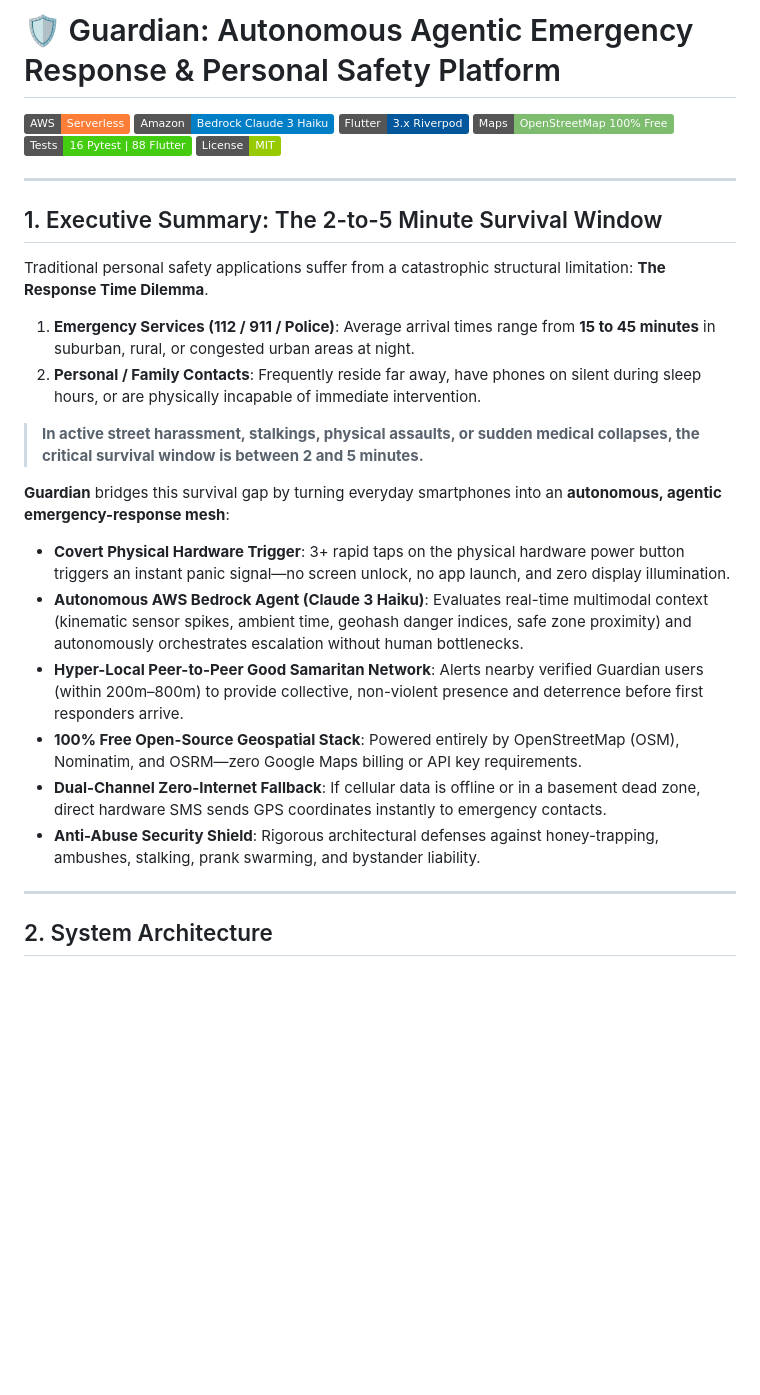
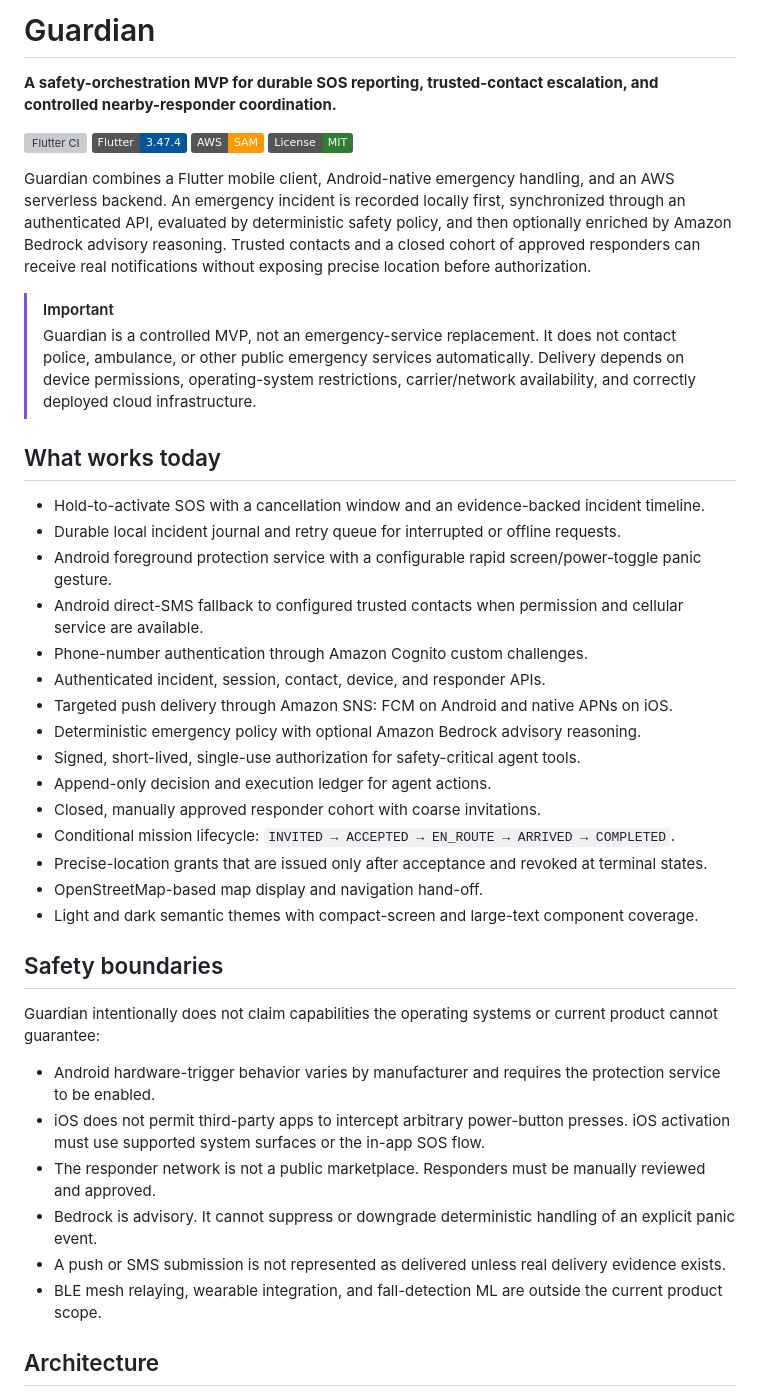
Before and after one commit to kunaldrafts25/Guardian, a Markdown page: README.md, the part around one of its changes. Drawn GitHub-style; badges without logos; blank space fills up the shorter version; grey boxes are pictures that could not be loaded.

````diff
--- a/README.md
+++ b/README.md
@@ -1,33 +1,46 @@
-# 🛡️ Guardian: Autonomous Agentic Emergency Response & Personal Safety Platform
+# Guardian
 
-[![AWS Serverless](https://img.shields.io/badge/AWS-Serverless-orange.svg?logo=amazon-aws)](https://aws.amazon.com/)
-[![Amazon Bedrock](https://img.shields.io/badge/Amazon-Bedrock_Claude_3_Haiku-blue.svg)](https://aws.amazon.com/bedrock/)
-[![Flutter](https://img.shields.io/badge/Flutter-3.x_Riverpod-02569B.svg?logo=flutter)](https://flutter.dev/)
-[![OpenStreetMap](https://img.shields.io/badge/Maps-OpenStreetMap_100%25_Free-7EBC6F.svg?logo=openstreetmap)](https://www.openstreetmap.org/)
-[![Tests Passing](https://img.shields.io/badge/Tests-16_Pytest_%7C_88_Flutter-brightgreen.svg)]()
-[![License](https://img.shields.io/badge/License-MIT-green.svg)](LICENSE)
+**A safety-orchestration MVP for durable SOS reporting, trusted-contact escalation, and controlled nearby-responder coordination.**
 
----
+[![Flutter CI](https://github.com/kunaldrafts25/Guardian/actions/workflows/flutter_ci.yml/badge.svg?branch=main)](https://github.com/kunaldrafts25/Guardian/actions/workflows/flutter_ci.yml)
+[![Flutter](https://img.shields.io/badge/Flutter-3.47.4-02569B?logo=flutter)](https://flutter.dev/)
+[![AWS SAM](https://img.shields.io/badge/AWS-SAM-FF9900?logo=amazonwebservices)](https://aws.amazon.com/serverless/sam/)
+[![License: MIT](https://img.shields.io/badge/License-MIT-2E7D32.svg)](LICENSE)
 
-## 1. Executive Summary: The 2-to-5 Minute Survival Window
+Guardian combines a Flutter mobile client, Android-native emergency handling, and an AWS serverless backend. An emergency incident is recorded locally first, synchronized through an authenticated API, evaluated by deterministic safety policy, and then optionally enriched by Amazon Bedrock advisory reasoning. Trusted contacts and a closed cohort of approved responders can receive real notifications without exposing precise location before authorization.
 
-Traditional personal safety applications suffer from a catastrophic structural limitation: **The Response Time Dilemma**.
+> [!IMPORTANT]
+> Guardian is a controlled MVP, not an emergency-service replacement. It does not contact police, ambulance, or other public emergency services automatically. Delivery depends on device permissions, operating-system restrictions, carrier/network availability, and correctly deployed cloud infrastructure.
 
-1. **Emergency Services (112 / 911 / Police)**: Average arrival times range from **15 to 45 minutes** in suburban, rural, or congested urban areas at night.
-2. **Personal / Family Contacts**: Frequently reside far away, have phones on silent during sleep hours, or are physically incapable of immediate intervention.
+## What works today
 
-> **In active street harassment, stalkings, physical assaults, or sudden medical collapses, the critical survival window is between 2 and 5 minutes.**
+- Hold-to-activate SOS with a cancellation window and an evidence-backed incident timeline.
+- Durable local incident journal and retry queue for interrupted or offline requests.
+- Android foreground protection service with a configurable rapid screen/power-toggle panic gesture.
+- Android direct-SMS fallback to configured trusted contacts when permission and cellular service are available.
+- Phone-number authentication through Amazon Cognito custom challenges.
+- Authenticated incident, session, contact, device, and responder APIs.
+- Targeted push delivery through Amazon SNS: FCM on Android and native APNs on iOS.
+- Deterministic emergency policy with optional Amazon Bedrock advisory reasoning.
+- Signed, short-lived, single-use authorization for safety-critical agent tools.
+- Append-only decision and execution ledger for agent actions.
+- Closed, manually approved responder cohort with coarse invitations.
+- Conditional mission lifecycle: `INVITED → ACCEPTED → EN_ROUTE → ARRIVED → COMPLETED`.
+- Precise-location grants that are issued only after acceptance and revoked at terminal states.
+- OpenStreetMap-based map display and navigation hand-off.
+- Light and dark semantic themes with compact-screen and large-text component coverage.
 
-**Guardian** bridges this survival gap by turning everyday smartphones into an **autonomous, agentic emergency-response mesh**:
-* **Covert Physical Hardware Trigger**: 3+ rapid taps on the physical hardware power button triggers an instant panic signal—no screen unlock, no app launch, and zero display illumination.
-* **Autonomous AWS Bedrock Agent (Claude 3 Haiku)**: Evaluates real-time multimodal context (kinematic sensor spikes, ambient time, geohash danger indices, safe zone proximity) and autonomously orchestrates escalation without human bottlenecks.
-* **Hyper-Local Peer-to-Peer Good Samaritan Network**: Alerts nearby verified Guardian users (within 200m–800m) to provide collective, non-violent presence and deterrence before first responders arrive.
-* **100% Free Open-Source Geospatial Stack**: Powered entirely by OpenStreetMap (OSM), Nominatim, and OSRM—zero Google Maps billing or API key requirements.
-* **Dual-Channel Zero-Internet Fallback**: If cellular data is offline or in a basement dead zone, direct hardware SMS sends GPS coordinates instantly to emergency contacts.
-* **Anti-Abuse Security Shield**: Rigorous architectural defenses against honey-trapping, ambushes, stalking, prank swarming, and bystander liability.
+## Safety boundaries
 
----
+Guardian intentionally does not claim capabilities the operating systems or current product cannot guarantee:
 
-## 2. System Architecture
+- Android hardware-trigger behavior varies by manufacturer and requires the protection service to be enabled.
+- iOS does not permit third-party apps to intercept arbitrary power-button presses. iOS activation must use supported system surfaces or the in-app SOS flow.
+- The responder network is not a public marketplace. Responders must be manually reviewed and approved.
+- Bedrock is advisory. It cannot suppress or downgrade deterministic handling of an explicit panic event.
+- A push or SMS submission is not represented as delivered unless real delivery evidence exists.
+- BLE mesh relaying, wearable integration, and fall-detection ML are outside the current product scope.
+
+## Architecture
 
 ```mermaid
````
Also changed, not shown: other parts of README.md (+177 -180 lines).
